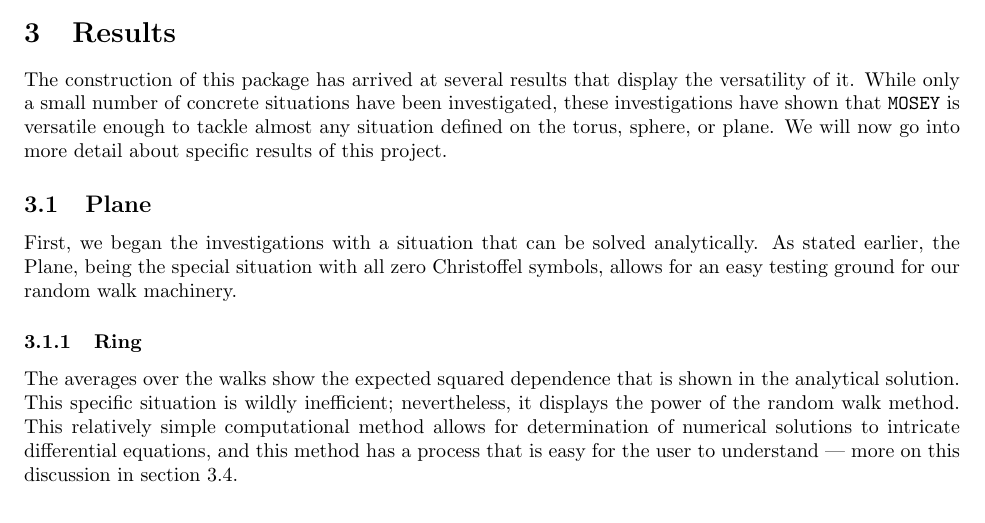
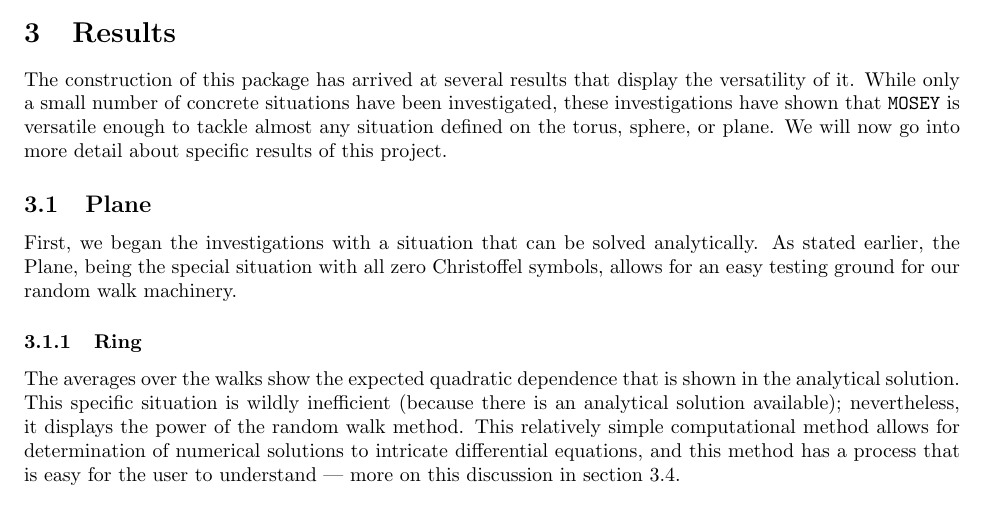
Before and after one commit to tomeichlersmith/RandomManifoldWalks, a LaTeX document (Report/Report.tex): part of page 5 of 6, cut so that both start at the same text. Compiled offline with pdfLaTeX.

Commit message:
results progress

```diff
--- a/Report/Report.tex
+++ b/Report/Report.tex
@@ -250,7 +250,7 @@
 		As stated earlier, the Plane, being the special situation with all zero Christoffel symbols, allows for an easy testing ground for our random walk machinery.
 
 		\subsubsection{Ring}
-			The averages over the walks show the expected squared dependence that is shown in the analytical solution.
-			This specific situation is wildly inefficient; nevertheless, it displays the power of the random walk method.
+			The averages over the walks show the expected quadratic dependence that is shown in the analytical solution.
+			This specific situation is wildly inefficient (because there is an analytical solution available); nevertheless, it displays the power of the random walk method.
 			This relatively simple computational method allows for determination of numerical solutions to intricate differential equations, and this method has a process that is easy for the user to understand --- more on this discussion in section \ref{NumericSoln}.
 		\subsubsection{Circular Walls}
```
Also changed, not shown: Report/Report.tex (4 more changed lines).
